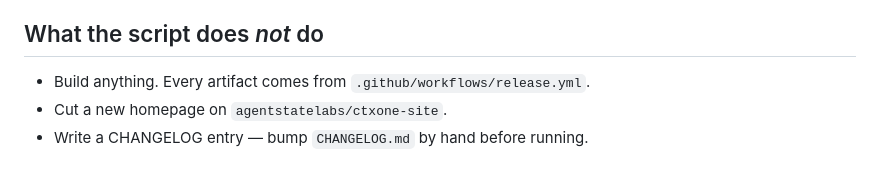
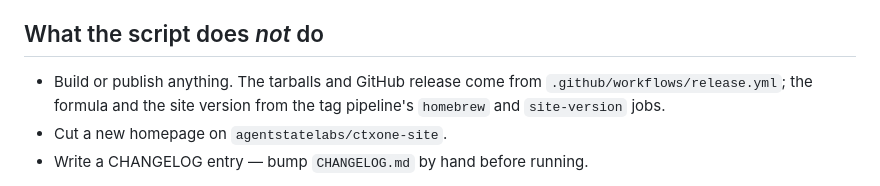
Before and after one commit to agentstatelabs/ctxone, a Markdown page: RELEASE.md, the part around one of its changes. Drawn GitHub-style.

```diff
--- a/RELEASE.md
+++ b/RELEASE.md
@@ -181,7 +198,9 @@ re-run the GitHub Actions workflow**; do not upload them from a workstation.
 
 ## What the script does *not* do
 
-- Build anything. Every artifact comes from `.github/workflows/release.yml`.
+- Build or publish anything. The tarballs and GitHub release come from
+  `.github/workflows/release.yml`; the formula and the site version from the
+  tag pipeline's `homebrew` and `site-version` jobs.
 - Cut a new homepage on `agentstatelabs/ctxone-site`.
 - Write a CHANGELOG entry — bump `CHANGELOG.md` by hand before running.
 
```
Also changed, not shown: other parts of RELEASE.md (+38 -21 lines).
